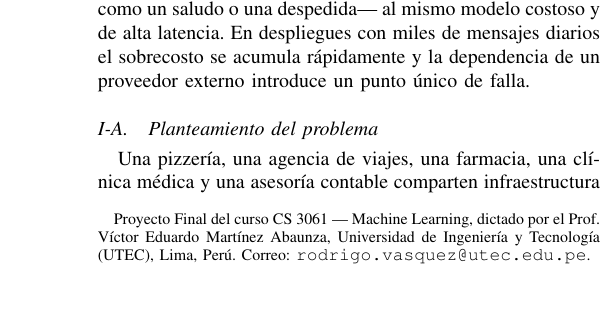
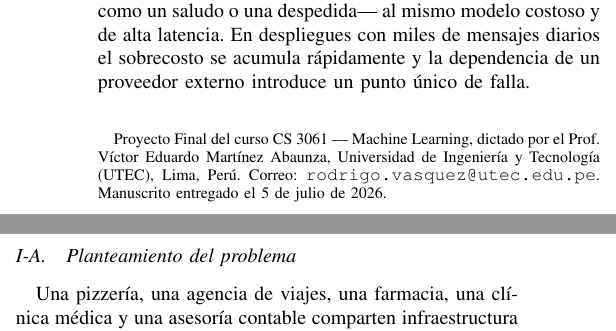
Before and after one commit to Rodvdev/cs3061-intent-whatsapp, a LaTeX paper (latex/main.tex): part of one column of page 1 of 5 before the commit and two parts of the columns of page 1 of 5 after it, the two joined at a grey line, cut so that both start at the same text, the shorter picture padded with empty space. Compiled offline with pdfLaTeX.

Commit message:
Actualiza la fecha de entrega a julio 2026 (era mayo, de P1)
Co-Authored-By: Claude Sonnet 5 <noreply@anthropic.com>

```diff
--- a/latex/main.tex
+++ b/latex/main.tex
@@ -29,9 +29,10 @@ Baselines de Reglas y LLM sobre un Corpus Sint\'etico Multi-Vertical}
 \author{Rodrigo V\'asquez de Velasco%
 \thanks{Proyecto Final del curso CS 3061 --- Machine Learning, dictado por el
 Prof. V\'ictor Eduardo Mart\'inez Abaunza, Universidad de Ingenier\'ia y
-Tecnolog\'ia (UTEC), Lima, Per\'u. Correo: \code{rodrigo.vasquez@utec.edu.pe}.}}
+Tecnolog\'ia (UTEC), Lima, Per\'u. Correo: \code{rodrigo.vasquez@utec.edu.pe}.
+Manuscrito entregado el 5 de julio de 2026.}}
 
-\markboth{Proyecto Final, CS 3061 Machine Learning, UTEC, 2026}%
+\markboth{Proyecto Final, CS 3061 Machine Learning, UTEC, Julio 2026}%
 {V\'asquez de Velasco: Clasificaci\'on Multiling\"ue de Intenciones sobre WhatsApp}
 
 \maketitle
```
Also changed, not shown: README.md, latex/main.pdf.
